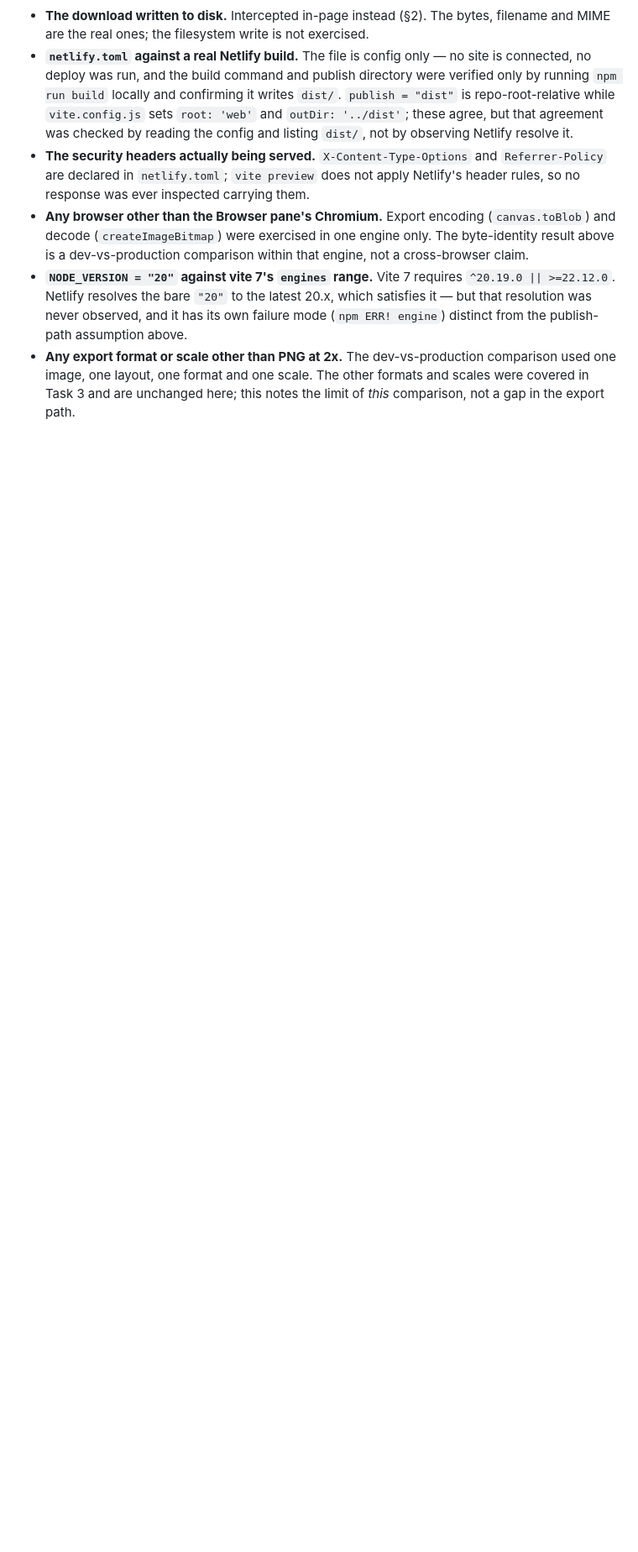
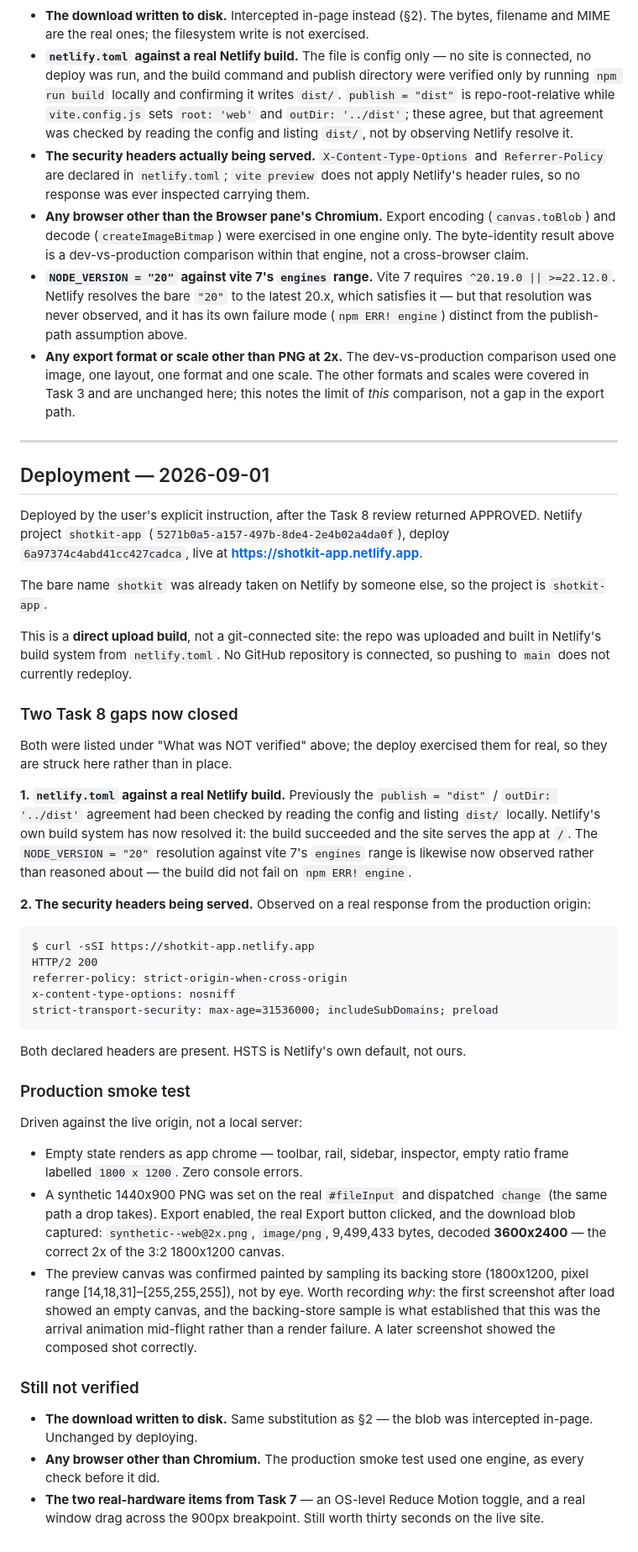
Before and after one commit to rockgomes/shotkit, a Markdown page: docs/verification-2026-09-01.md, the part around the change. Shown at 84% size. Drawn GitHub-style; blank space fills up the shorter version.

Commit message:
docs: record the production deploy, closing the netlify build and header gaps

````diff
--- a/docs/verification-2026-09-01.md
+++ b/docs/verification-2026-09-01.md
@@ -529,3 +529,73 @@ in `scripts/`, which this task was not permitted to modify:
   comparison used one image, one layout, one format and one scale. The other
   formats and scales were covered in Task 3 and are unchanged here; this notes the
   limit of *this* comparison, not a gap in the export path.
+
+---
+
+## Deployment — 2026-09-01
+
+Deployed by the user's explicit instruction, after the Task 8 review returned
+APPROVED. Netlify project `shotkit-app`
+(`5271b0a5-a157-497b-8de4-2e4b02a4da0f`), deploy `6a97374c4abd41cc427cadca`,
+live at **https://shotkit-app.netlify.app**.
+
+The bare name `shotkit` was already taken on Netlify by someone else, so the
+project is `shotkit-app`.
+
+This is a **direct upload build**, not a git-connected site: the repo was
+uploaded and built in Netlify's build system from `netlify.toml`. No GitHub
+repository is connected, so pushing to `main` does not currently redeploy.
+
+### Two Task 8 gaps now closed
+
+Both were listed under "What was NOT verified" above; the deploy exercised them
+for real, so they are struck here rather than in place.
+
+**1. `netlify.toml` against a real Netlify build.** Previously the
+`publish = "dist"` / `outDir: '../dist'` agreement had been checked by reading
+the config and listing `dist/` locally. Netlify's own build system has now
+resolved it: the build succeeded and the site serves the app at `/`. The
+`NODE_VERSION = "20"` resolution against vite 7's `engines` range is likewise
+now observed rather than reasoned about — the build did not fail on `npm ERR!
+engine`.
+
+**2. The security headers being served.** Observed on a real response from the
+production origin:
+
+```
+$ curl -sSI https://shotkit-app.netlify.app
+HTTP/2 200
+referrer-policy: strict-origin-when-cross-origin
+x-content-type-options: nosniff
+strict-transport-security: max-age=31536000; includeSubDomains; preload
+```
+
+Both declared headers are present. HSTS is Netlify's own default, not ours.
+
+### Production smoke test
+
+Driven against the live origin, not a local server:
+
+- Empty state renders as app chrome — toolbar, rail, sidebar, inspector, empty
+  ratio frame labelled `1800 x 1200`. Zero console errors.
+- A synthetic 1440x900 PNG was set on the real `#fileInput` and dispatched
+  `change` (the same path a drop takes). Export enabled, the real Export button
+  clicked, and the download blob captured: `synthetic--web@2x.png`,
+  `image/png`, 9,499,433 bytes, decoded **3600x2400** — the correct 2x of the
+  3:2 1800x1200 canvas.
+- The preview canvas was confirmed painted by sampling its backing store
+  (1800x1200, pixel range [14,18,31]–[255,255,255]), not by eye. Worth
+  recording *why*: the first screenshot after load showed an empty canvas, and
+  the backing-store sample is what established that this was the arrival
+  animation mid-flight rather than a render failure. A later screenshot showed
+  the composed shot correctly.
+
+### Still not verified
+
+- **The download written to disk.** Same substitution as §2 — the blob was
+  intercepted in-page. Unchanged by deploying.
+- **Any browser other than Chromium.** The production smoke test used one
+  engine, as every check before it did.
+- **The two real-hardware items from Task 7** — an OS-level Reduce Motion
+  toggle, and a real window drag across the 900px breakpoint. Still worth
+  thirty seconds on the live site.
````
